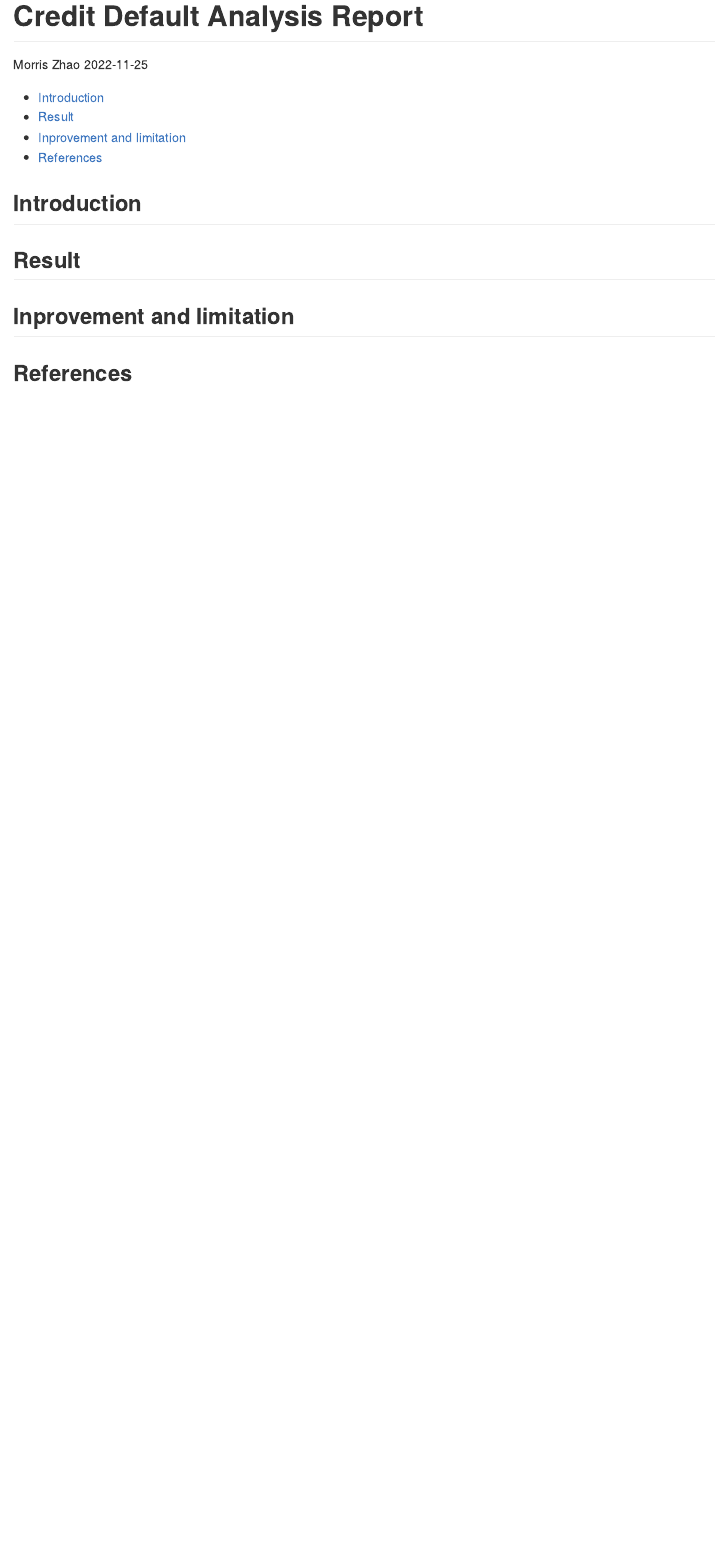
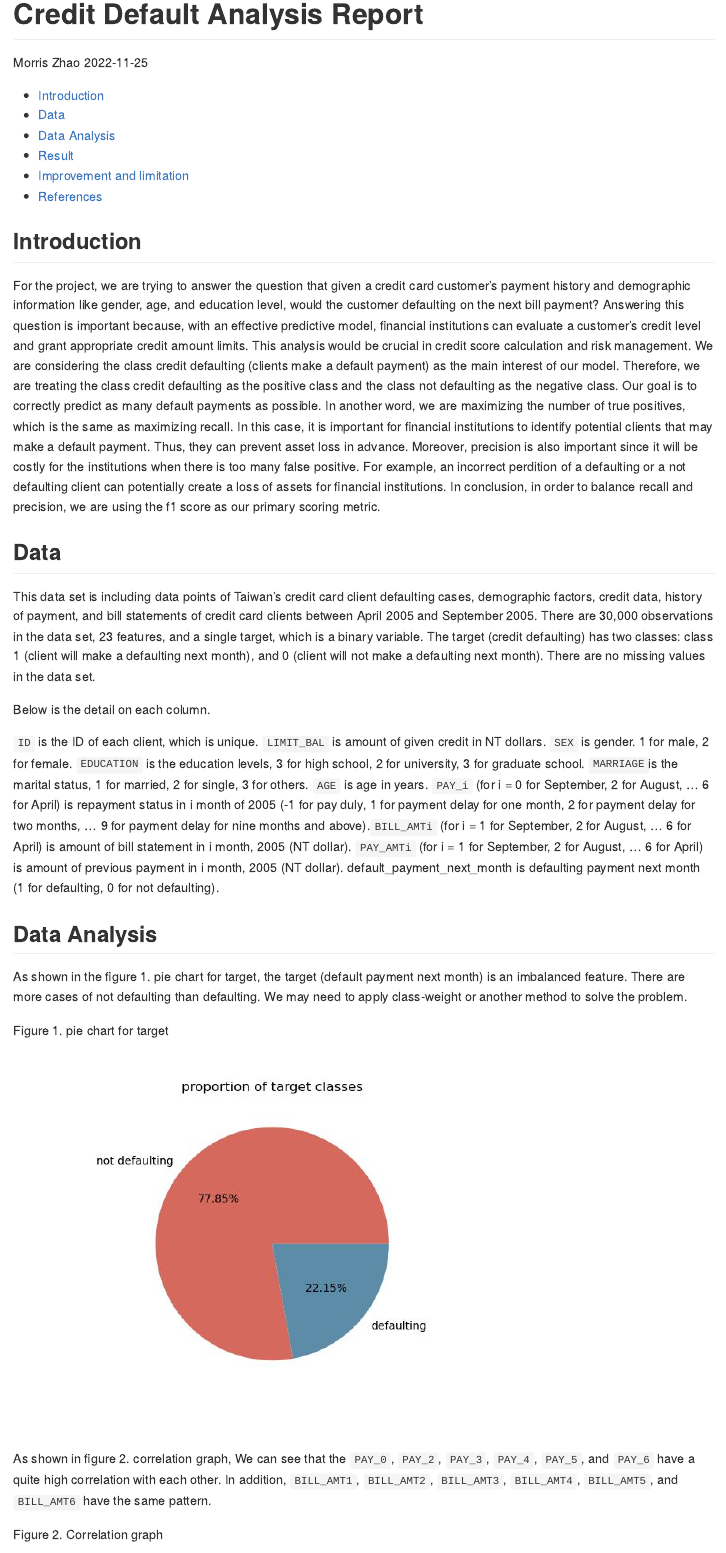
Before and after one commit to UBC-MDS/credit_default_prediction_group_20, an R Markdown document (doc/credit_default_analysis_report.Rmd): the page in a window 1100 px wide, from its top. Rendered offline with R 4.5, knitr and Pandoc, with nearby package versions; a font, style sheet, LaTeX package, included part or bibliography that could not be used is replaced or left out.

Commit message:
introduction done

````diff
--- a/doc/credit_default_analysis_report.Rmd
+++ b/doc/credit_default_analysis_report.Rmd
@@ -13,4 +13,5 @@ knitr::opts_chunk$set(echo = FALSE)
 library(reticulate)
 ```
 
-```{python setup, include=FALSE}
+```{python code block, include=FALSE}
+
@@ -22,3 +19,24 @@ from sklearn.metrics import ConfusionMatrixDisplay, classification_report, accur
 
 ## Introduction
 
+For the project, we are trying to answer the question that given a credit card customer's payment history and demographic information like gender, age, and education level, would the customer defaulting on the next bill payment? Answering this question is important because, with an effective predictive model, financial institutions can evaluate a customer's credit level and grant appropriate credit amount limits. This analysis would be crucial in credit score calculation and risk management. We are considering the class credit defaulting (clients make a default payment) as the main interest of our model. Therefore, we are treating the class credit defaulting as the positive class and the class not defaulting as the negative class. Our goal is to correctly predict as many default payments as possible. In another word, we are maximizing the number of true positives, which is the same as maximizing recall. In this case, it is important for financial institutions to identify potential clients that may make a default payment. Thus, they can prevent asset loss in advance. Moreover, precision is also important since it will be costly for the institutions when there is too many false positive. For example, an incorrect perdition of a defaulting or a not defaulting client can potentially create a loss of assets for financial institutions. In conclusion, in order to balance recall and precision, we are using the f1 score as our primary scoring metric.
+
+## Data
+
+This data set is including data points of Taiwan's credit card client defaulting cases, demographic factors, credit data, history of payment, and bill statements of credit card clients between April 2005 and September 2005. There are 30,000 observations in the data set, 23 features, and a single target, which is a binary variable. The target (credit defaulting) has two classes: class 1 (client will make a defaulting next month), and 0 (client will not make a defaulting next month). There are no missing values in the data set.
+
+Below is the detail on each column.
+
+`ID` is the ID of each client, which is unique. `LIMIT_BAL` is amount of given credit in NT dollars. `SEX` is gender. 1 for male, 2 for female. `EDUCATION` is the education levels, 3 for high school, 2 for university, 3 for graduate school. `MARRIAGE`is the marital status, 1 for married, 2 for single, 3 for others. `AGE` is age in years. `PAY_i` (for i = 0 for September, 2 for August, ... 6 for April) is repayment status in i month of 2005 (-1 for pay duly, 1 for payment delay for one month, 2 for payment delay for two months, ... 9 for payment delay for nine months and above).`BILL_AMTi` (for i = 1 for September, 2 for August, ... 6 for April) is amount of bill statement in i month, 2005 (NT dollar). `PAY_AMTi` (for i = 1 for September, 2 for August, ... 6 for April) is amount of previous payment in i month, 2005 (NT dollar). default_payment_next_month is defaulting payment next month (1 for defaulting, 0 for not defaulting).
+
+## Data Analysis
+
+As shown in the figure 1. pie chart for target, the target (default payment next month) is an imbalanced feature. There are more cases of not defaulting than defaulting. We may need to apply class-weight or another method to solve the problem.
+
+Figure 1. pie chart for target
+
+![](../results//eda/images/target_proportion.jpg)
+
+As shown in figure 2. correlation graph, We can see that the `PAY_0`, `PAY_2`, `PAY_3`, `PAY_4`, `PAY_5`, and `PAY_6` have a quite high correlation with each other. In addition, `BILL_AMT1`, `BILL_AMT2`, `BILL_AMT3`, `BILL_AMT4`, `BILL_AMT5`, and `BILL_AMT6` have the same pattern.
+
+Figure 2. Correlation graph
@@ -25,5 +46,5 @@ from sklearn.metrics import ConfusionMatrixDisplay, classification_report, accur
 ## Result
 
-## Inprovement and limitation
+## Improvement and limitation
 
 ## References
````
Also changed, not shown: doc/credit_default_analysis_report.Rmd (7 more changed lines).
